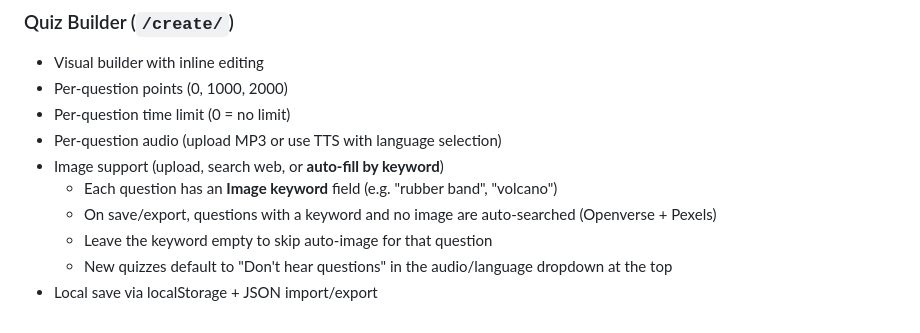
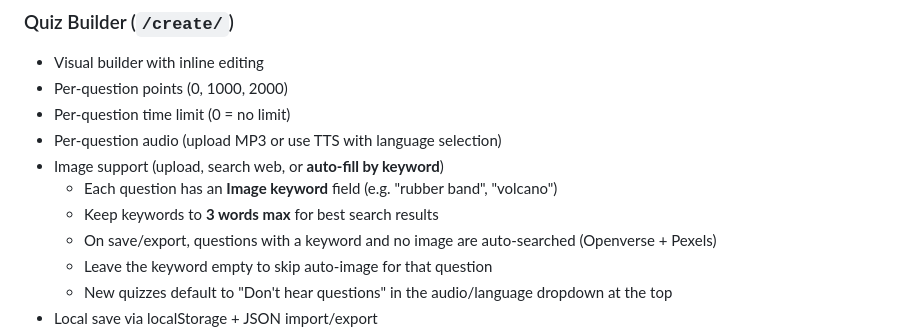
Before and after one commit to audiophrases/pinplay, a Markdown page: README.md, the part around the change. GitHub-like rendering.

Commit message:
README: note image keywords should be 3 words max

```diff
--- a/README.md
+++ b/README.md
@@ -38,6 +38,7 @@ Free, no-ads classroom quiz web app. Built for teachers who want to play, engage
 - Per-question audio (upload MP3 or use TTS with language selection)
 - Image support (upload, search web, or **auto-fill by keyword**)
   - Each question has an **Image keyword** field (e.g. "rubber band", "volcano")
+  - Keep keywords to **3 words max** for best search results
   - On save/export, questions with a keyword and no image are auto-searched (Openverse + Pexels)
   - Leave the keyword empty to skip auto-image for that question
   - New quizzes default to "Don't hear questions" in the audio/language dropdown at the top
```
